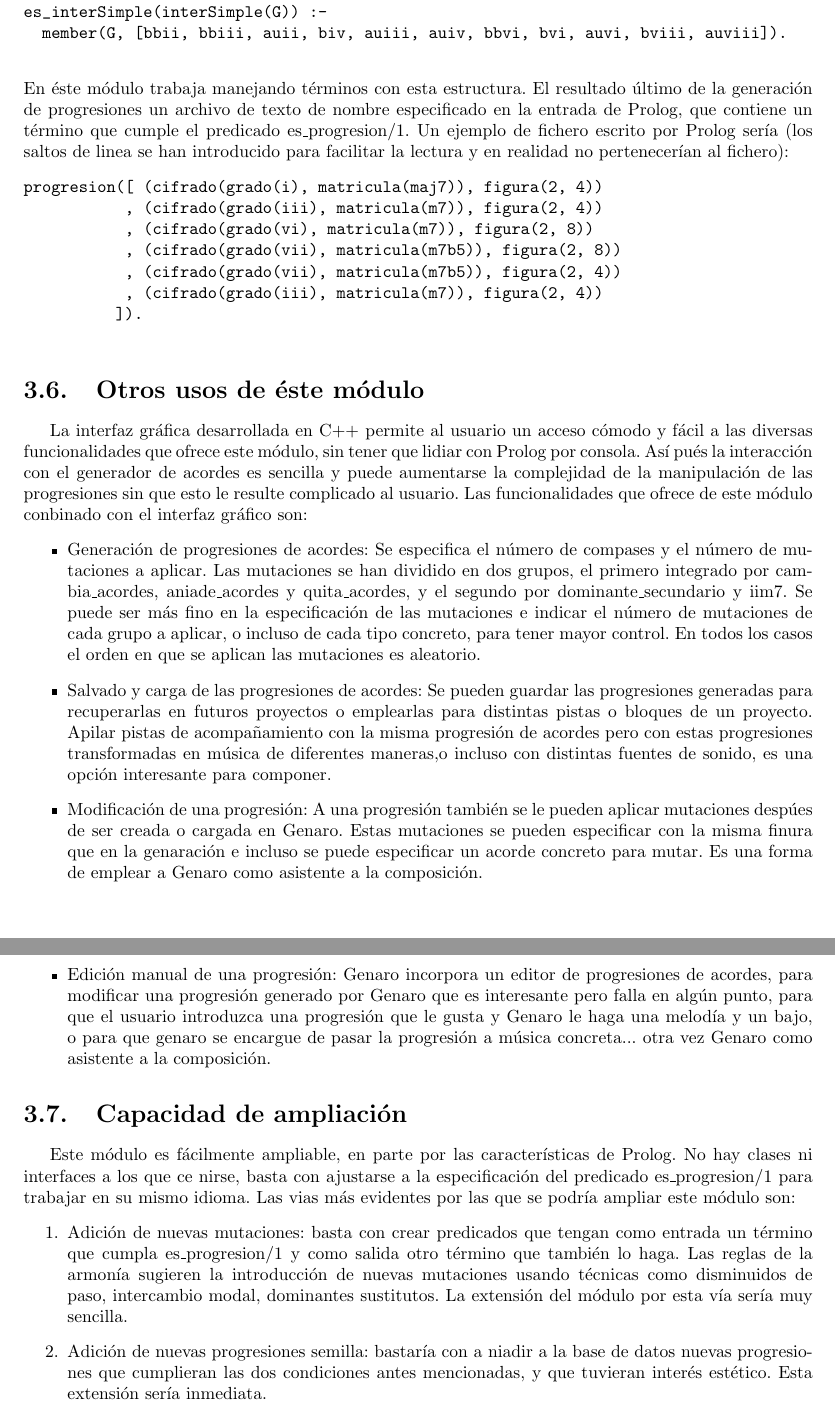
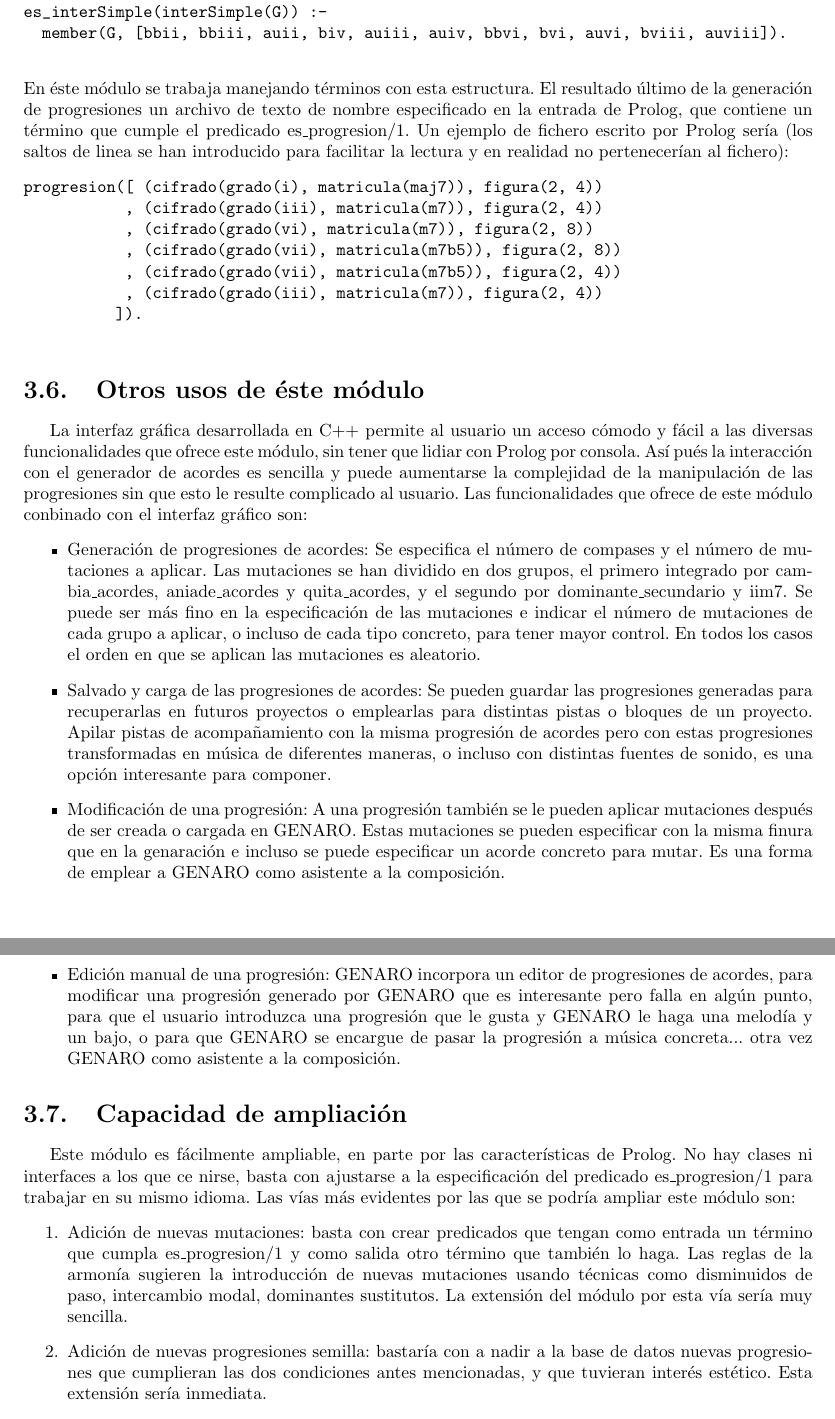
Before and after one commit to BackupTheBerlios/genaro, a LaTeX document (Documentos/MemoriaSSII/memoria.tex, which reads Documentos/MemoriaSSII/generador_acordes.tex): two parts of pages 38 and 39 of 89, joined at a grey line, cut so that both start at the same text. Compiled offline with pdfLaTeX.

Commit message:
*** empty log message ***

```diff
--- a/Documentos/MemoriaSSII/generador_acordes.tex
+++ b/Documentos/MemoriaSSII/generador_acordes.tex
@@ -123,7 +123,7 @@ es_interSimple(interSimple(G)) :-
 es_interSimple(interSimple(G)) :-
  	member(G, [bbii, bbiii, auii, biv, auiii, auiv, bbvi, bvi, auvi, bviii, auviii]).
         \end{verbatim}
-En 'este m'odulo trabaja manejando t'erminos con esta estructura. El resultado 'ultimo de la generaci'on de progresiones un archivo de texto de nombre especificado en la entrada de Prolog, que contiene un t'ermino que cumple el predicado es\_progresion/1. Un ejemplo de fichero escrito por Prolog ser'ia (los saltos de linea se han introducido para facilitar la lectura y en realidad no pertenecer'ian al fichero):
+En 'este m'odulo se trabaja manejando t'erminos con esta estructura. El resultado 'ultimo de la generaci'on de progresiones un archivo de texto de nombre especificado en la entrada de Prolog, que contiene un t'ermino que cumple el predicado es\_progresion/1. Un ejemplo de fichero escrito por Prolog ser'ia (los saltos de linea se han introducido para facilitar la lectura y en realidad no pertenecer'ian al fichero):
         \begin{verbatim}
 progresion([ (cifrado(grado(i), matricula(maj7)), figura(2, 4))
            , (cifrado(grado(iii), matricula(m7)), figura(2, 4))
@@ -138,16 +138,16 @@ progresion([ (cifrado(grado(i), matricula(maj7)), figura(2, 4))
 La interfaz gr'afica desarrollada en C++ permite al usuario un acceso c'omodo y f'acil a las diversas funcionalidades que ofrece este m'odulo, sin tener que lidiar con Prolog por consola. As'i pu'es la interacci'on con el generador de acordes es sencilla y puede aumentarse la complejidad de la manipulaci'on de las progresiones sin que esto le resulte complicado al usuario. Las funcionalidades que ofrece de este m'odulo conbinado con el interfaz gr'afico son:
 \begin{itemize}
 \item Generaci'on de progresiones de acordes: Se especifica el n'umero de compases y el n'umero de mutaciones a aplicar.  Las mutaciones se han dividido en dos grupos, el primero integrado por cambia\_acordes, aniade\_acordes y quita\_acordes, y el segundo por dominante\_secundario y iim7. Se puede ser m'as fino en la especificaci'on de las mutaciones e indicar el n'umero de mutaciones de cada grupo a aplicar, o incluso de cada tipo concreto, para tener mayor control. En todos los casos el orden en que se aplican las mutaciones es aleatorio.
-\item Salvado y carga de las progresiones de acordes: Se pueden guardar las progresiones generadas para recuperarlas en futuros proyectos o emplearlas para distintas pistas o bloques de un proyecto. Apilar pistas de acompañamiento con la misma progresi'on de acordes pero con estas progresiones transformadas en m'usica de diferentes maneras,o incluso con distintas fuentes de sonido, es una opción interesante para componer.
-\item Modificaci'on de una progresi'on: A una progresi'on tambi'en se le pueden aplicar mutaciones desp'ues de ser creada o cargada en Genaro. Estas mutaciones se pueden especificar con la misma finura que en la genaraci'on e incluso se puede especificar un acorde concreto para mutar. Es una forma de emplear a Genaro como asistente a la composici'on.
-\item Edici'on manual de una progresi'on: Genaro incorpora un editor de progresiones de acordes, para modificar una progresi'on generado por Genaro que es interesante pero falla en alg'un punto, para que el usuario introduzca una progresi'on que le gusta y Genaro le haga una melod'ia y un bajo, o para que genaro se encargue de pasar la progresi'on a m'usica concreta... otra vez Genaro como asistente a la composici'on.
+\item Salvado y carga de las progresiones de acordes: Se pueden guardar las progresiones generadas para recuperarlas en futuros proyectos o emplearlas para distintas pistas o bloques de un proyecto. Apilar pistas de acompa\~namiento con la misma progresi'on de acordes pero con estas progresiones transformadas en m'usica de diferentes maneras, o incluso con distintas fuentes de sonido, es una opci\'on interesante para componer.
+\item Modificaci'on de una progresi'on: A una progresi'on tambi'en se le pueden aplicar mutaciones despu\'es de ser creada o cargada en GENARO. Estas mutaciones se pueden especificar con la misma finura que en la genaraci'on e incluso se puede especificar un acorde concreto para mutar. Es una forma de emplear a GENARO como asistente a la composici'on.
+\item Edici'on manual de una progresi'on: GENARO incorpora un editor de progresiones de acordes, para modificar una progresi'on generado por GENARO que es interesante pero falla en alg'un punto, para que el usuario introduzca una progresi'on que le gusta y GENARO le haga una melod'ia y un bajo, o para que GENARO se encargue de pasar la progresi'on a m'usica concreta... otra vez GENARO como asistente a la composici'on.
 \end{itemize}
 
 \section {Capacidad de ampliaci'on}
-Este m'odulo es f'acilmente ampliable, en parte por las caracter'isticas de Prolog. No hay clases ni interfaces a los que ce~nirse, basta con ajustarse a la especificaci'on del predicado es\_progresion/1 para trabajar en su mismo idioma. Las vias m'as evidentes por las que se podr'ia ampliar este m'odulo son:
+Este m'odulo es f'acilmente ampliable, en parte por las caracter'isticas de Prolog. No hay clases ni interfaces a los que ce~nirse, basta con ajustarse a la especificaci'on del predicado es\_progresion/1 para trabajar en su mismo idioma. Las v\'\i as m'as evidentes por las que se podr'ia ampliar este m'odulo son:
         \begin{enumerate}
         \item Adici'on de nuevas mutaciones: basta con crear predicados que tengan como entrada un t'ermino que cumpla es\_progresion/1 y como salida otro t'ermino que tambi'en lo haga. Las reglas de la armon'ia sugieren la introducci'on de nuevas mutaciones usando t'ecnicas como disminuidos de paso, intercambio modal, dominantes sustitutos. La extensi'on del m'odulo por esta v'ia ser'ia muy sencilla.
-        \item Adici'on de nuevas progresiones semilla: bastar'ia con a~niadir a la base de datos nuevas progresiones que cumplieran las dos condiciones antes mencionadas, y que tuvieran inter'es est'etico. Esta extensi'on ser'ia inmediata.
+        \item Adici'on de nuevas progresiones semilla: bastar'ia con a~nadir a la base de datos nuevas progresiones que cumplieran las dos condiciones antes mencionadas, y que tuvieran inter'es est'etico. Esta extensi'on ser'ia inmediata.
         \item Modulacion y enlace de progresiones: se tratar'ia de construir progresiones pensadas para suceder a otras progresiones, siguiendo una l'ogica marcada por las leyes de la armon'ia. La dificultad aqu'i estar'ia en la cuesti'on te'orica musical m'as que en la inform'atica, puesto que la abstracci'on de las progresiones de acordes y su implementaci'on suponen un acceso sencillo para enfrentarse a este problema.
         \item Algo totalmente diferente: Cualquier programa en cualquier lenguaje que lea y escriba archivos de texto en el formato especificado por el predicado es\_progresion/1 puede comunicarse con 'este m'odulo y extenderlo o sustituirlo.
         \end{enumerate}
```
Also changed, not shown: Documentos/MemoriaSSII/generador_acordes.tex (10 more changed lines).
